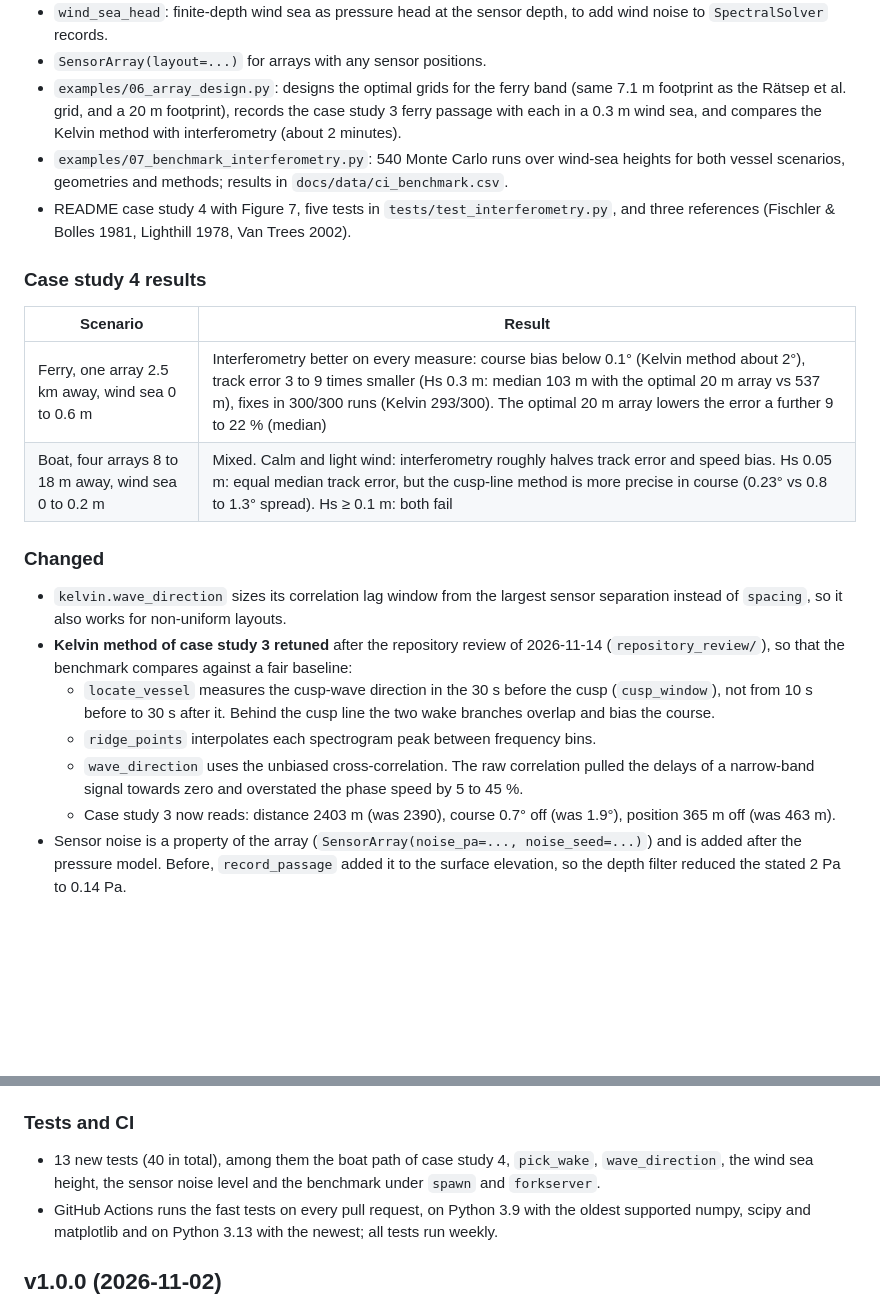
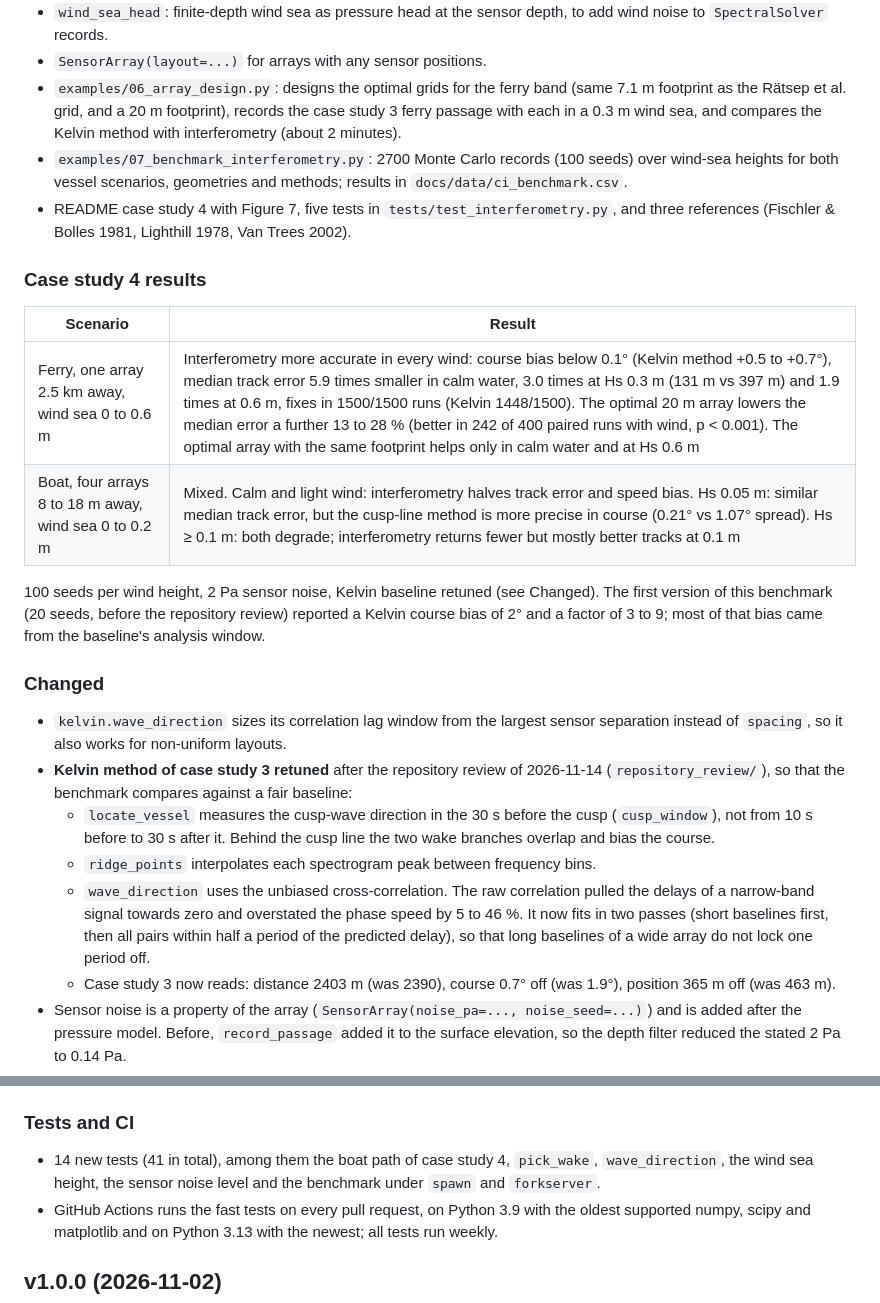
Before and after one commit to jtuhtan/HYDAR-hydrodynamic-detection-and-ranging, a Markdown page: CHANGELOG.md, 2 parts joined by grey strips. Drawn GitHub-style; blank space fills up the shorter version.

```diff
--- a/CHANGELOG.md
+++ b/CHANGELOG.md
@@ -11,15 +11,17 @@ Adds case study 4: a method that designs the 3 × 3 array geometry for correlati
 - `wind_sea_head`: finite-depth wind sea as pressure head at the sensor depth, to add wind noise to `SpectralSolver` records.
 - `SensorArray(layout=...)` for arrays with any sensor positions.
 - `examples/06_array_design.py`: designs the optimal grids for the ferry band (same 7.1 m footprint as the Rätsep et al. grid, and a 20 m footprint), records the case study 3 ferry passage with each in a 0.3 m wind sea, and compares the Kelvin method with interferometry (about 2 minutes).
-- `examples/07_benchmark_interferometry.py`: 540 Monte Carlo runs over wind-sea heights for both vessel scenarios, geometries and methods; results in `docs/data/ci_benchmark.csv`.
+- `examples/07_benchmark_interferometry.py`: 2700 Monte Carlo records (100 seeds) over wind-sea heights for both vessel scenarios, geometries and methods; results in `docs/data/ci_benchmark.csv`.
 - README case study 4 with Figure 7, five tests in `tests/test_interferometry.py`, and three references (Fischler & Bolles 1981, Lighthill 1978, Van Trees 2002).
 
 ### Case study 4 results
 
 | Scenario | Result |
 |---|---|
-| Ferry, one array 2.5 km away, wind sea 0 to 0.6 m | Interferometry better on every measure: course bias below 0.1° (Kelvin method about 2°), track error 3 to 9 times smaller (Hs 0.3 m: median 103 m with the optimal 20 m array vs 537 m), fixes in 300/300 runs (Kelvin 293/300). The optimal 20 m array lowers the error a further 9 to 22 % (median) |
-| Boat, four arrays 8 to 18 m away, wind sea 0 to 0.2 m | Mixed. Calm and light wind: interferometry roughly halves track error and speed bias. Hs 0.05 m: equal median track error, but the cusp-line method is more precise in course (0.23° vs 0.8 to 1.3° spread). Hs ≥ 0.1 m: both fail |
+| Ferry, one array 2.5 km away, wind sea 0 to 0.6 m | Interferometry more accurate in every wind: course bias below 0.1° (Kelvin method +0.5 to +0.7°), median track error 5.9 times smaller in calm water, 3.0 times at Hs 0.3 m (131 m vs 397 m) and 1.9 times at 0.6 m, fixes in 1500/1500 runs (Kelvin 1448/1500). The optimal 20 m array lowers the median error a further 13 to 28 % (better in 242 of 400 paired runs with wind, p < 0.001). The optimal array with the same footprint helps only in calm water and at Hs 0.6 m |
+| Boat, four arrays 8 to 18 m away, wind sea 0 to 0.2 m | Mixed. Calm and light wind: interferometry halves track error and speed bias. Hs 0.05 m: similar median track error, but the cusp-line method is more precise in course (0.21° vs 1.07° spread). Hs ≥ 0.1 m: both degrade; interferometry returns fewer but mostly better tracks at 0.1 m |
+
+100 seeds per wind height, 2 Pa sensor noise, Kelvin baseline retuned (see Changed). The first version of this benchmark (20 seeds, before the repository review) reported a Kelvin course bias of 2° and a factor of 3 to 9; most of that bias came from the baseline's analysis window.
 
 ### Changed
 
@@ -27,7 +29,7 @@ Adds case study 4: a method that designs the 3 × 3 array geometry for correlati
 - **Kelvin method of case study 3 retuned** after the repository review of 2026-11-14 (`repository_review/`), so that the benchmark compares against a fair baseline:
   - `locate_vessel` measures the cusp-wave direction in the 30 s before the cusp (`cusp_window`), not from 10 s before to 30 s after it. Behind the cusp line the two wake branches overlap and bias the course.
   - `ridge_points` interpolates each spectrogram peak between frequency bins.
-  - `wave_direction` uses the unbiased cross-correlation. The raw correlation pulled the delays of a narrow-band signal towards zero and overstated the phase speed by 5 to 45 %.
+  - `wave_direction` uses the unbiased cross-correlation. The raw correlation pulled the delays of a narrow-band signal towards zero and overstated the phase speed by 5 to 46 %. It now fits in two passes (short baselines first, then all pairs within half a period of the predicted delay), so that long baselines of a wide array do not lock one period off.
   - Case study 3 now reads: distance 2403 m (was 2390), course 0.7° off (was 1.9°), position 365 m off (was 463 m).
 - Sensor noise is a property of the array (`SensorArray(noise_pa=..., noise_seed=...)`) and is added after the pressure model. Before, `record_passage` added it to the surface elevation, so the depth filter reduced the stated 2 Pa to 0.14 Pa.
 - `wind_sea` takes `f_range`, `depth` and `z`; `wind_sea_head` now calls it. `stacked_spectrogram`, `fit_chirp` and `wave_direction` expose constants that were fixed for the ferry scenario (`sensors`, `d_guesses`, `min_speed`). `track_vessel` passes `peak_rel` on to `observe`.
@@ -40,7 +42,7 @@ Adds case study 4: a method that designs the 3 × 3 array geometry for correlati
 
 ### Tests and CI
 
-- 13 new tests (40 in total), among them the boat path of case study 4, `pick_wake`, `wave_direction`, the wind sea height, the sensor noise level and the benchmark under `spawn` and `forkserver`.
+- 14 new tests (41 in total), among them the boat path of case study 4, `pick_wake`, `wave_direction`, the wind sea height, the sensor noise level and the benchmark under `spawn` and `forkserver`.
 - GitHub Actions runs the fast tests on every pull request, on Python 3.9 with the oldest supported numpy, scipy and matplotlib and on Python 3.13 with the newest; all tests run weekly.
 
 ## v1.0.0 (2026-11-02)
```
Also changed, not shown: README.md (+28 -28 lines), docs/img/fig08_interferometry.png, 4 other files.
